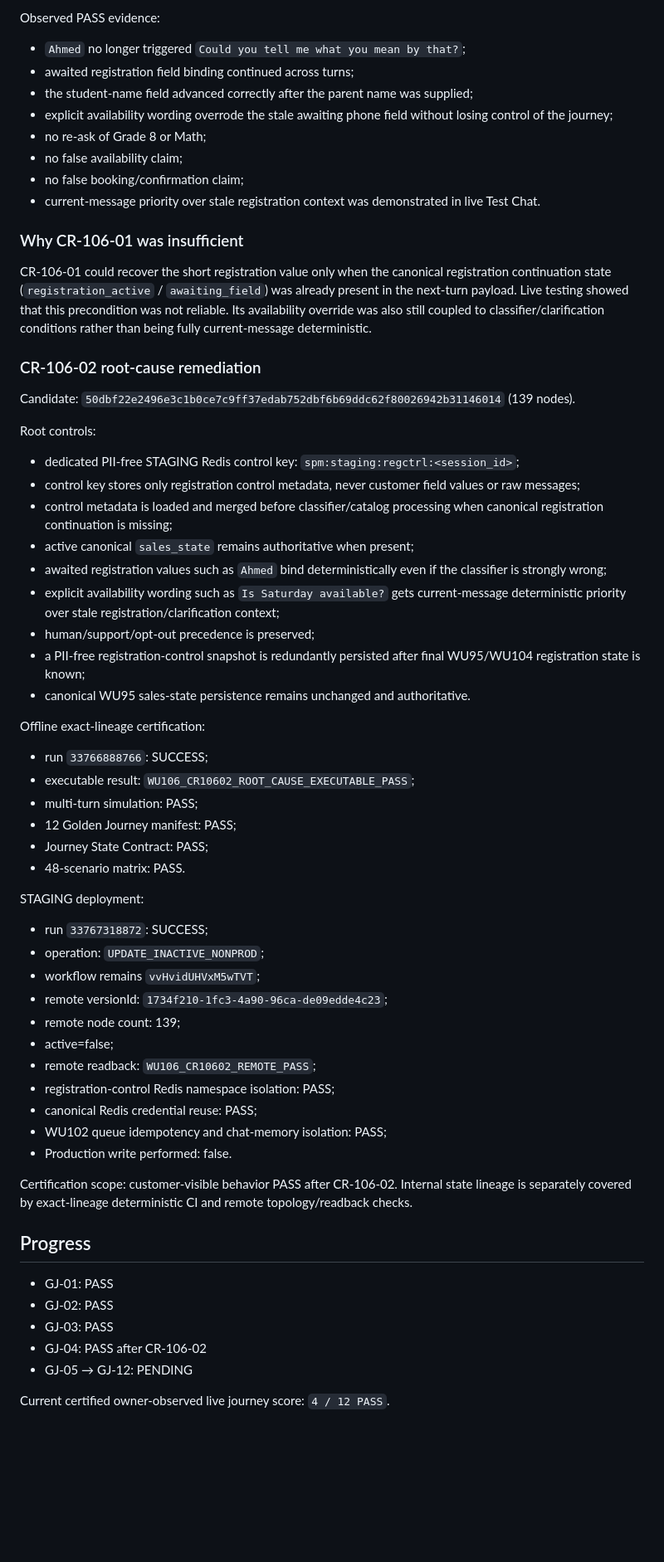
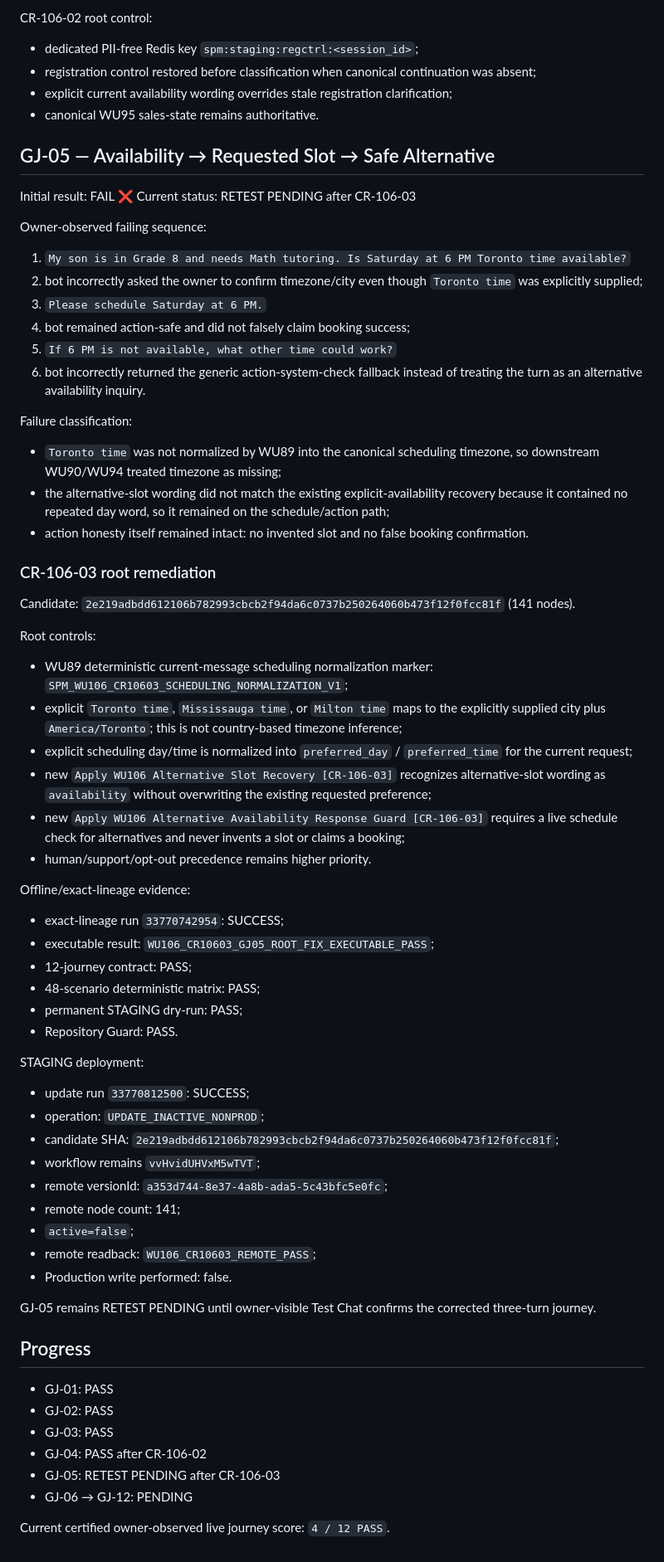
Before and after one commit to SuccessPathMentors/SPM-Sales-AI, a Markdown page: evidence/wu106/live-journeys.md, the part around one of its changes. Shown at 83% size. Drawn GitHub-style; blank space fills up the shorter version.

Commit message:
WU-106: record GJ-05 failure and CR-106-03 retest state

```diff
--- a/evidence/wu106/live-journeys.md
+++ b/evidence/wu106/live-journeys.md
@@ -62,59 +40,65 @@ Owner-observed corrected sequence:
 
-Observed PASS evidence:
-- `Ahmed` no longer triggered `Could you tell me what you mean by that?`;
-- awaited registration field binding continued across turns;
-- the student-name field advanced correctly after the parent name was supplied;
-- explicit availability wording overrode the stale awaiting phone field without losing control of the journey;
-- no re-ask of Grade 8 or Math;
-- no false availability claim;
-- no false booking/confirmation claim;
-- current-message priority over stale registration context was demonstrated in live Test Chat.
+CR-106-02 root control:
+- dedicated PII-free Redis key `spm:staging:regctrl:<session_id>`;
+- registration control restored before classification when canonical continuation was absent;
+- explicit current availability wording overrides stale registration clarification;
+- canonical WU95 sales-state remains authoritative.
 
-### Why CR-106-01 was insufficient
-CR-106-01 could recover the short registration value only when the canonical registration continuation state (`registration_active` / `awaiting_field`) was already present in the next-turn payload. Live testing showed that this precondition was not reliable. Its availability override was also still coupled to classifier/clarification conditions rather than being fully current-message deterministic.
+## GJ-05 — Availability → Requested Slot → Safe Alternative
+Initial result: FAIL ❌
+Current status: RETEST PENDING after CR-106-03
 
-### CR-106-02 root-cause remediation
-Candidate: `50dbf22e2496e3c1b0ce7c9ff37edab752dbf6b69ddc62f80026942b31146014` (139 nodes).
+Owner-observed failing sequence:
+1. `My son is in Grade 8 and needs Math tutoring. Is Saturday at 6 PM Toronto time available?`
+2. bot incorrectly asked the owner to confirm timezone/city even though `Toronto time` was explicitly supplied;
+3. `Please schedule Saturday at 6 PM.`
+4. bot remained action-safe and did not falsely claim booking success;
+5. `If 6 PM is not available, what other time could work?`
+6. bot incorrectly returned the generic action-system-check fallback instead of treating the turn as an alternative availability inquiry.
+
+Failure classification:
+- `Toronto time` was not normalized by WU89 into the canonical scheduling timezone, so downstream WU90/WU94 treated timezone as missing;
+- the alternative-slot wording did not match the existing explicit-availability recovery because it contained no repeated day word, so it remained on the schedule/action path;
+- action honesty itself remained intact: no invented slot and no false booking confirmation.
+
+### CR-106-03 root remediation
+Candidate: `2e219adbdd612106b782993cbcb2f94da6c0737b250264060b473f12f0fcc81f` (141 nodes).
 
 Root controls:
-- dedicated PII-free STAGING Redis control key: `spm:staging:regctrl:<session_id>`;
-- control key stores only registration control metadata, never customer field values or raw messages;
-- control metadata is loaded and merged before classifier/catalog processing when canonical registration continuation is missing;
-- active canonical `sales_state` remains authoritative when present;
-- awaited registration values such as `Ahmed` bind deterministically even if the classifier is strongly wrong;
-- explicit availability wording such as `Is Saturday available?` gets current-message deterministic priority over stale registration/clarification context;
-- human/support/opt-out precedence is preserved;
-- a PII-free registration-control snapshot is redundantly persisted after final WU95/WU104 registration state is known;
-- canonical WU95 sales-state persistence remains unchanged and authoritative.
+- WU89 deterministic current-message scheduling normalization marker: `SPM_WU106_CR10603_SCHEDULING_NORMALIZATION_V1`;
+- explicit `Toronto time`, `Mississauga time`, or `Milton time` maps to the explicitly supplied city plus `America/Toronto`; this is not country-based timezone inference;
+- explicit scheduling day/time is normalized into `preferred_day` / `preferred_time` for the current request;
+- new `Apply WU106 Alternative Slot Recovery [CR-106-03]` recognizes alternative-slot wording as `availability` without overwriting the existing requested preference;
+- new `Apply WU106 Alternative Availability Response Guard [CR-106-03]` requires a live schedule check for alternatives and never invents a slot or claims a booking;
+- human/support/opt-out precedence remains higher priority.
 
-Offline exact-lineage certification:
-- run `33766888766`: SUCCESS;
-- executable result: `WU106_CR10602_ROOT_CAUSE_EXECUTABLE_PASS`;
-- multi-turn simulation: PASS;
-- 12 Golden Journey manifest: PASS;
-- Journey State Contract: PASS;
-- 48-scenario matrix: PASS.
+Offline/exact-lineage evidence:
+- exact-lineage run `33770742954`: SUCCESS;
+- executable result: `WU106_CR10603_GJ05_ROOT_FIX_EXECUTABLE_PASS`;
+- 12-journey contract: PASS;
+- 48-scenario deterministic matrix: PASS;
+- permanent STAGING dry-run: PASS;
+- Repository Guard: PASS.
 
 STAGING deployment:
-- run `33767318872`: SUCCESS;
+- update run `33770812500`: SUCCESS;
 - operation: `UPDATE_INACTIVE_NONPROD`;
+- candidate SHA: `2e219adbdd612106b782993cbcb2f94da6c0737b250264060b473f12f0fcc81f`;
 - workflow remains `vvHvidUHVxM5wTVT`;
-- remote versionId: `1734f210-1fc3-4a90-96ca-de09edde4c23`;
-- remote node count: 139;
-- active=false;
-- remote readback: `WU106_CR10602_REMOTE_PASS`;
-- registration-control Redis namespace isolation: PASS;
-- canonical Redis credential reuse: PASS;
-- WU102 queue idempotency and chat-memory isolation: PASS;
+- remote versionId: `a353d744-8e37-4a8b-ada5-5c43bfc5e0fc`;
+- remote node count: 141;
+- `active=false`;
+- remote readback: `WU106_CR10603_REMOTE_PASS`;
 - Production write performed: false.
 
-Certification scope: customer-visible behavior PASS after CR-106-02. Internal state lineage is separately covered by exact-lineage deterministic CI and remote topology/readback checks.
+GJ-05 remains RETEST PENDING until owner-visible Test Chat confirms the corrected three-turn journey.
 
 ## Progress
 - GJ-01: PASS
 - GJ-02: PASS
 - GJ-03: PASS
 - GJ-04: PASS after CR-106-02
-- GJ-05 → GJ-12: PENDING
+- GJ-05: RETEST PENDING after CR-106-03
+- GJ-06 → GJ-12: PENDING
 
 Current certified owner-observed live journey score: `4 / 12 PASS`.
```
Also changed, not shown: other parts of evidence/wu106/live-journeys.md (+16 -38 lines).
